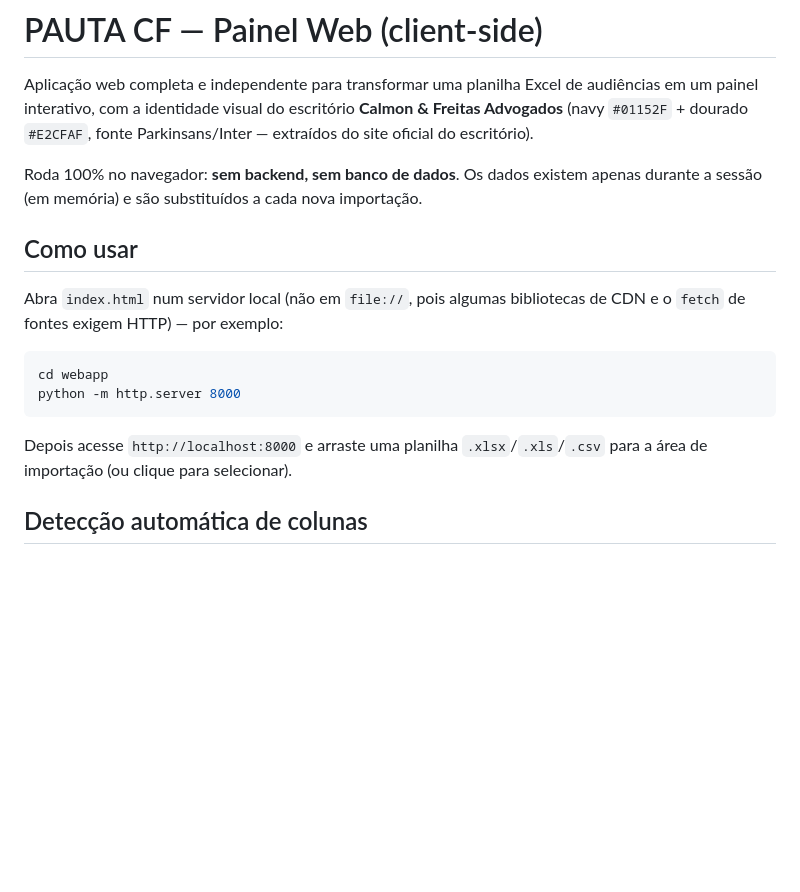
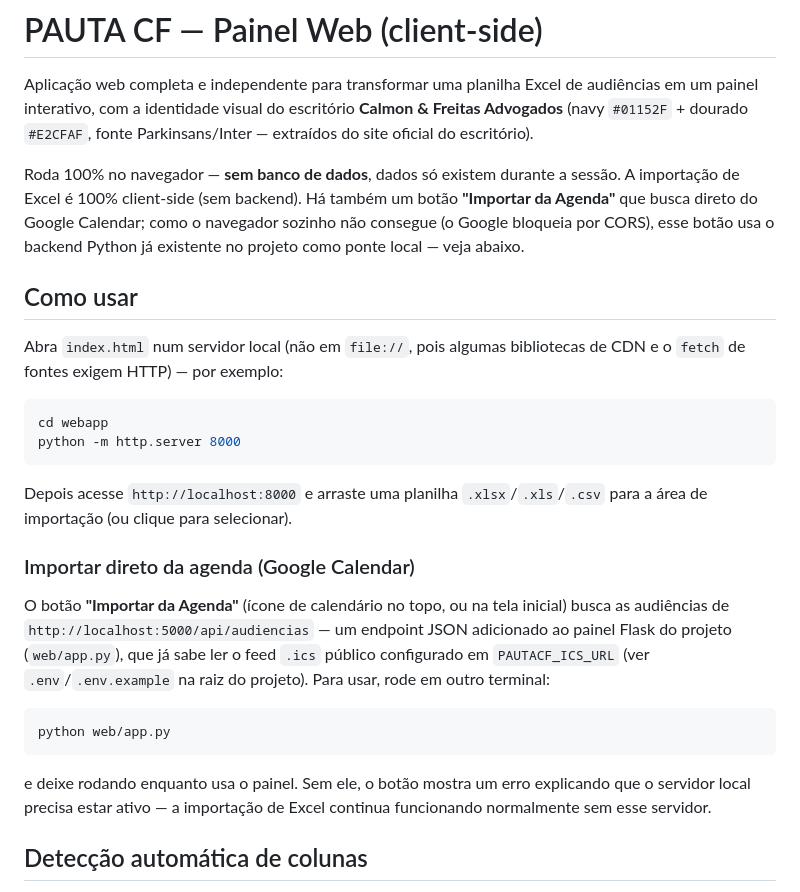
Before and after one commit to rafaelfildis/pautacf, a Markdown page: webapp/README.md, the part around the change. GitHub-like rendering; blank space fills up the shorter version.

Commit message:
Documenta a importação direta da agenda no painel web
Co-Authored-By: Claude Sonnet 5 <noreply@anthropic.com>

````diff
--- a/webapp/README.md
+++ b/webapp/README.md
@@ -5,9 +5,11 @@ audiências em um painel interativo, com a identidade visual do escritório
 **Calmon & Freitas Advogados** (navy `#01152F` + dourado `#E2CFAF`, fonte
 Parkinsans/Inter — extraídos do site oficial do escritório).
 
-Roda 100% no navegador: **sem backend, sem banco de dados**. Os dados existem
-apenas durante a sessão (em memória) e são substituídos a cada nova
-importação.
+Roda 100% no navegador — **sem banco de dados**, dados só existem durante a
+sessão. A importação de Excel é 100% client-side (sem backend). Há também um
+botão **"Importar da Agenda"** que busca direto do Google Calendar; como o
+navegador sozinho não consegue (o Google bloqueia por CORS), esse botão usa o
+backend Python já existente no projeto como ponte local — veja abaixo.
 
 ## Como usar
 
@@ -21,6 +23,22 @@ python -m http.server 8000
 
 Depois acesse `http://localhost:8000` e arraste uma planilha `.xlsx`/`.xls`/`.csv`
 para a área de importação (ou clique para selecionar).
+
+### Importar direto da agenda (Google Calendar)
+
+O botão **"Importar da Agenda"** (ícone de calendário no topo, ou na tela
+inicial) busca as audiências de `http://localhost:5000/api/audiencias` — um
+endpoint JSON adicionado ao painel Flask do projeto (`web/app.py`), que já
+sabe ler o feed `.ics` público configurado em `PAUTACF_ICS_URL` (ver
+`.env`/`.env.example` na raiz do projeto). Para usar, rode em outro terminal:
+
+```bash
+python web/app.py
+```
+
+e deixe rodando enquanto usa o painel. Sem ele, o botão mostra um erro
+explicando que o servidor local precisa estar ativo — a importação de Excel
+continua funcionando normalmente sem esse servidor.
 
 ## Detecção automática de colunas
 
````
Also changed, not shown: README.md (+6 -5 lines).
